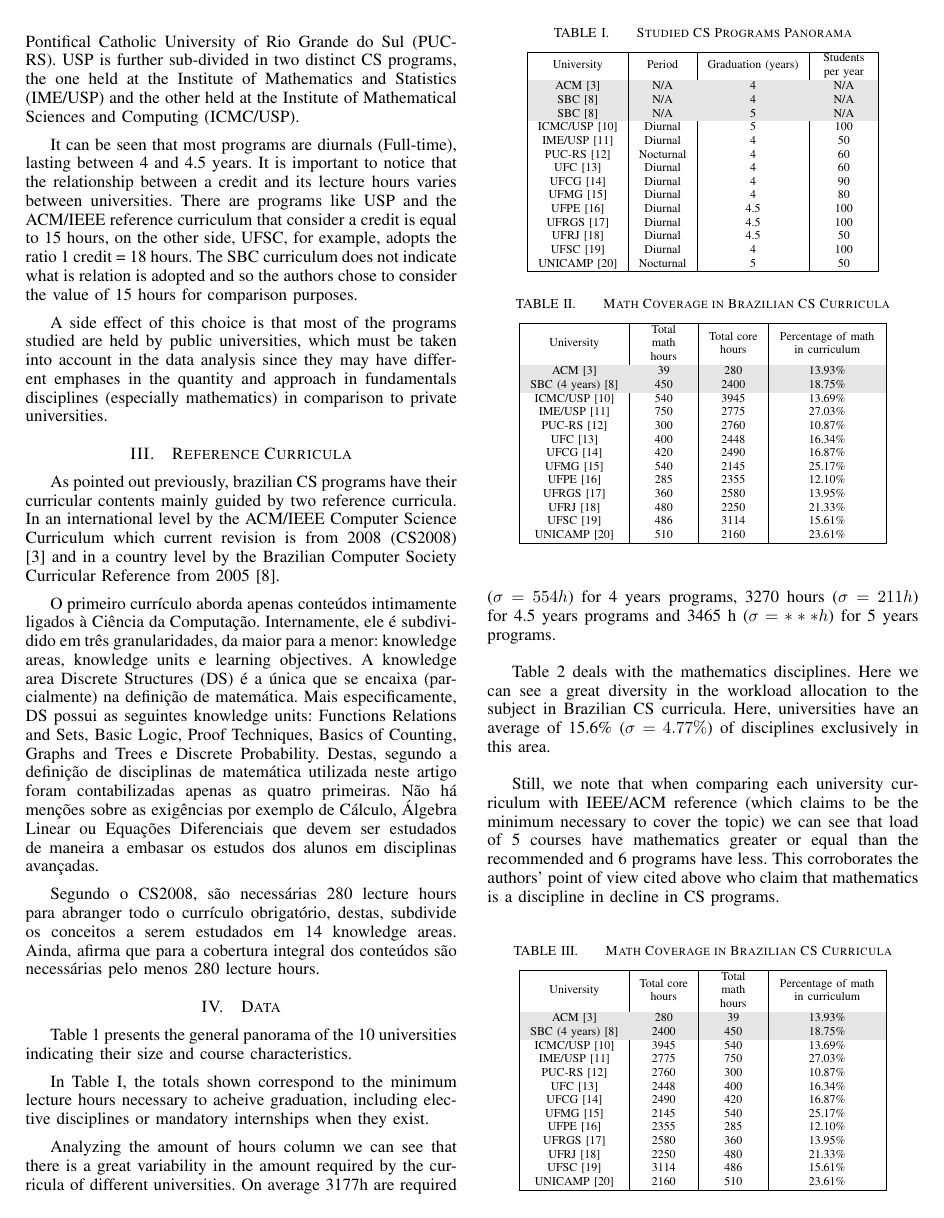
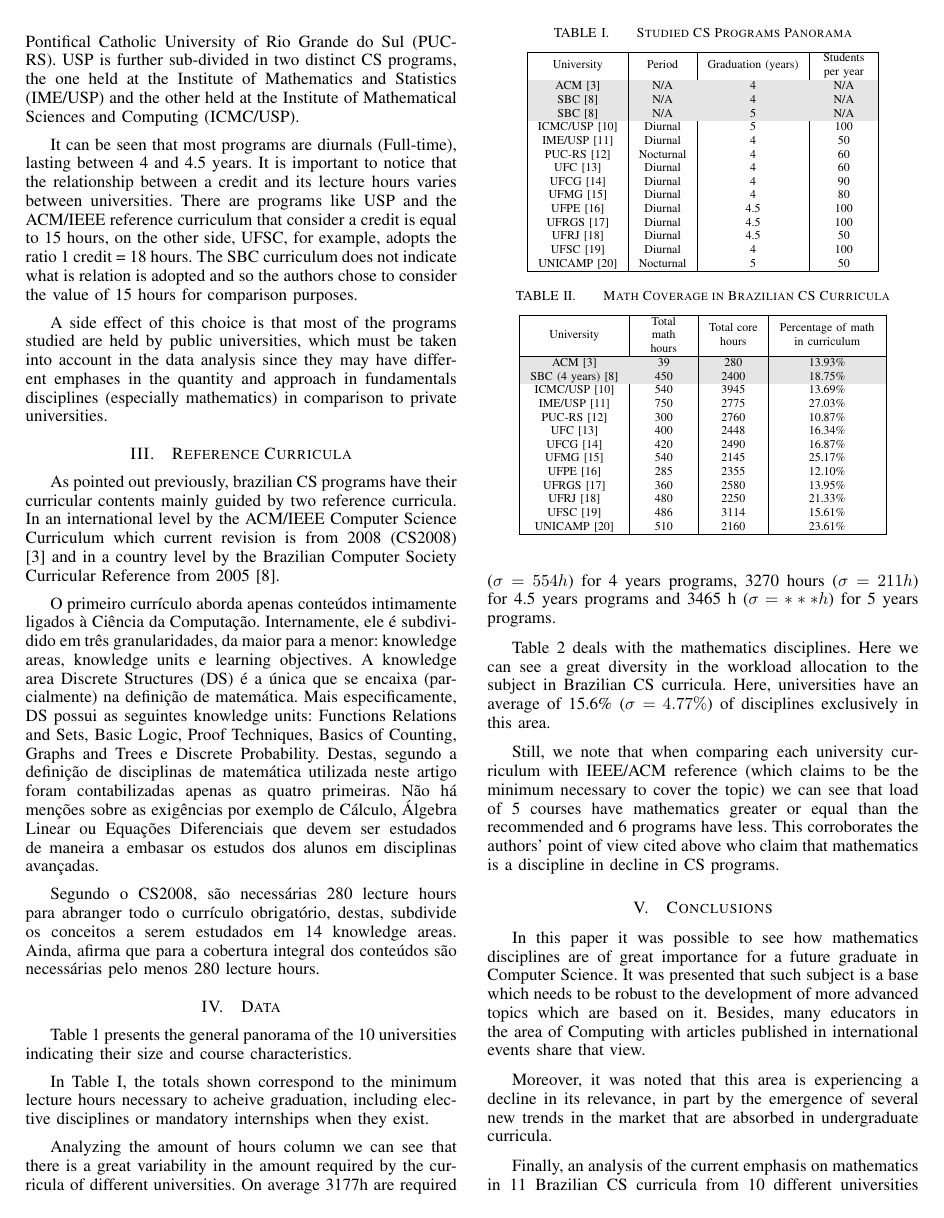
Before and after one commit to pedropaulovc/math-cs, a LaTeX paper (math-cs.tex): page 3 of 4. Compiled offline with pdfLaTeX.

Commit message:
Removida tabela extra

```diff
--- a/math-cs.tex
+++ b/math-cs.tex
@@ -202,30 +202,6 @@ Table 1 presents the general panorama of the 10 universities indicating their si
 \end{table}
 
 
-\begin{table}
-	\centering
-	\caption{Math Coverage in Brazilian CS Curricula}
-    \begin{tabular}{|c|>{\centering\arraybackslash}m{1cm}|>{\centering\arraybackslash}m{1cm}|>{\centering\arraybackslash}m{2cm}|}
-        \hline
-        University               & Total core hours & Total math hours & Percentage of math in curriculum          \\ \hline
-		\rowcolor[gray]{.9}
-        ACM \cite{cs2008}        & 280              & 39             & 13.93\%                                   \\
-		\rowcolor[gray]{.9}
-        SBC (4 years) \cite{sbc} & 2400             & 450            & 18.75\%                                   \\
-        ICMC/USP \cite{icmc}     & 3945             & 540            & 13.69\%                                   \\
-        IME/USP \cite{ime}       & 2775             & 750            & 27.03\%                                   \\
-        PUC-RS \cite{pucrs}      & 2760             & 300            & 10.87\%                                   \\
-        UFC \cite{ufc}           & 2448             & 400            & 16.34\%                                   \\
-        UFCG \cite{ufcg}         & 2490             & 420            & 16.87\%                                   \\
-        UFMG \cite{ufmg}         & 2145             & 540            & 25.17\%                                   \\
-        UFPE \cite{ufpe}         & 2355             & 285            & 12.10\%                                   \\
-        UFRGS \cite{ufrgs}       & 2580             & 360            & 13.95\%                                   \\
-        UFRJ \cite{ufrj}         & 2250             & 480            & 21.33\%                                   \\
-        UFSC \cite{ufsc}         & 3114             & 486            & 15.61\%                                   \\
-        UNICAMP \cite{unicamp}   & 2160             & 510            & 23.61\%                                   \\
-        \hline
-    \end{tabular}
-\end{table}
 
 \section{Conclusions}
 	In this paper it was possible to see how mathematics disciplines are of great importance for a future graduate in Computer Science. It was presented that such subject is a base which needs to be robust to the development of more advanced topics which are based on it. Besides, many educators in the area of Computing with articles published in international events share that view.
```
Also changed, not shown: math-cs.pdf.
